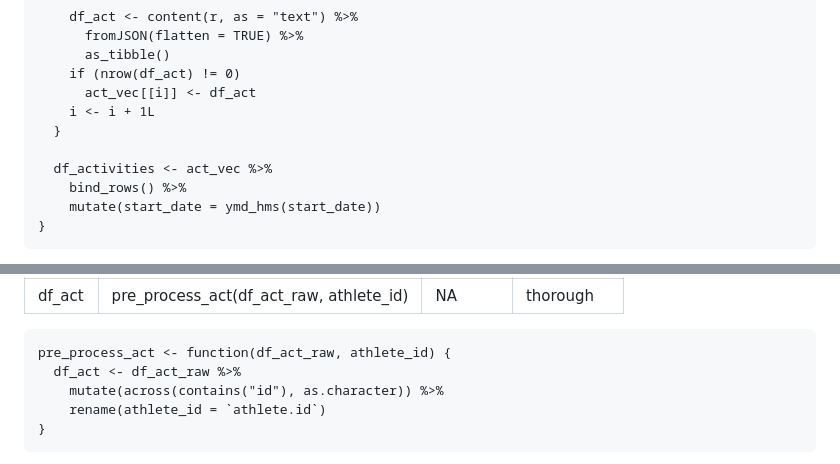
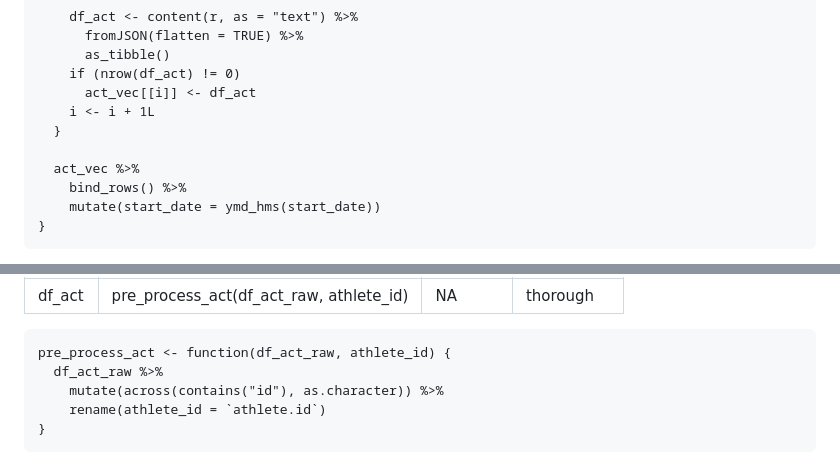
Before and after one commit to duju211/pin_strava, a Markdown page: README.md, 2 parts joined by grey strips. Rendered like a GitHub page.

```diff
--- a/README.md
+++ b/README.md
@@ -312,7 +312,7 @@ of the loop, if there are no more activities to read.
         i <- i + 1L
       }
 
-      df_activities <- act_vec %>%
+      act_vec %>%
         bind_rows() %>%
         mutate(start_date = ymd_hms(start_date))
     }
@@ -363,7 +363,7 @@ characters and improve the column names:
 </table>
 
     pre_process_act <- function(df_act_raw, athlete_id) {
-      df_act <- df_act_raw %>%
+      df_act_raw %>%
         mutate(across(contains("id"), as.character)) %>%
         rename(athlete_id = `athlete.id`)
     }
```
Also changed, not shown: other parts of README.md (+3 -3 lines), gg_meas.png, 4 other files.
